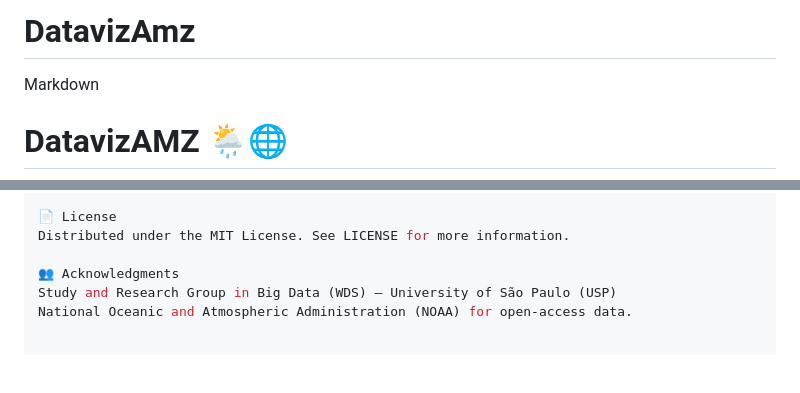
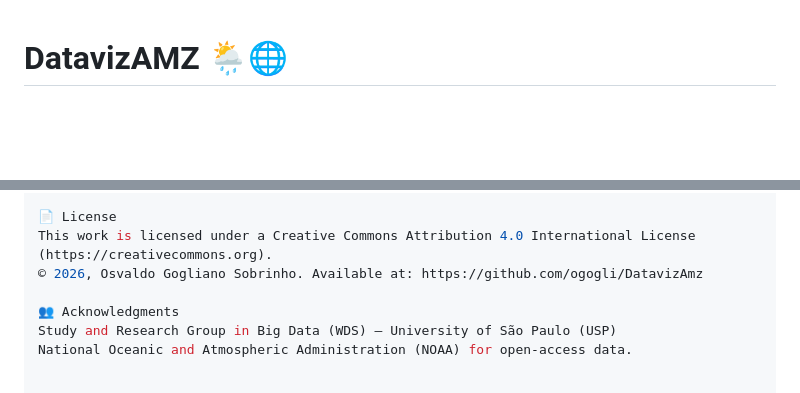
Before and after one commit to ogogli/DatavizAmz, a Markdown page: README.md, 2 parts joined by grey strips. Drawn GitHub-style; blank space fills up the shorter version.

Commit message:
Revise README with new title and license details
Updated project title and license information in README.

```diff
--- a/README.md
+++ b/README.md
@@ -1,6 +1,4 @@
-# DatavizAmz
 
-Markdown
 # DatavizAMZ 🌦️🌐
 
 [![Python Version](https://img.shields.io/badge/python-3.8%2B-blue.svg)](https://www.python.org/)
@@ -86,7 +84,8 @@ Push to the Branch (git push origin feature/AmazingFeature)
 Open a Pull Request
 
 📄 License
-Distributed under the MIT License. See LICENSE for more information.
+This work is licensed under a Creative Commons Attribution 4.0 International License (https://creativecommons.org).
+© 2026, Osvaldo Gogliano Sobrinho. Available at: https://github.com/ogogli/DatavizAmz
 
 👥 Acknowledgments
 Study and Research Group in Big Data (WDS) — University of São Paulo (USP)
```
Also changed, not shown: other parts of README.md (+1 -1 lines).
